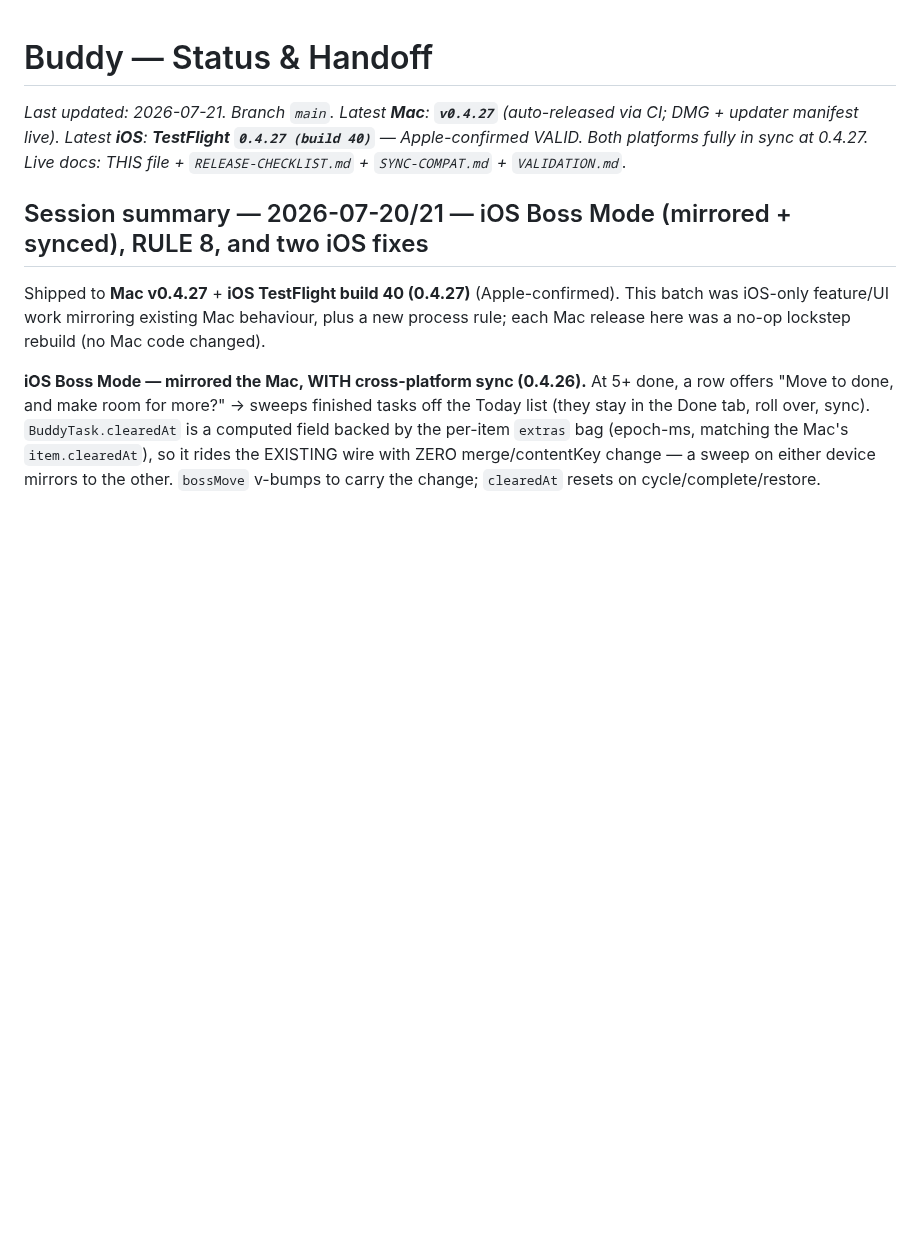
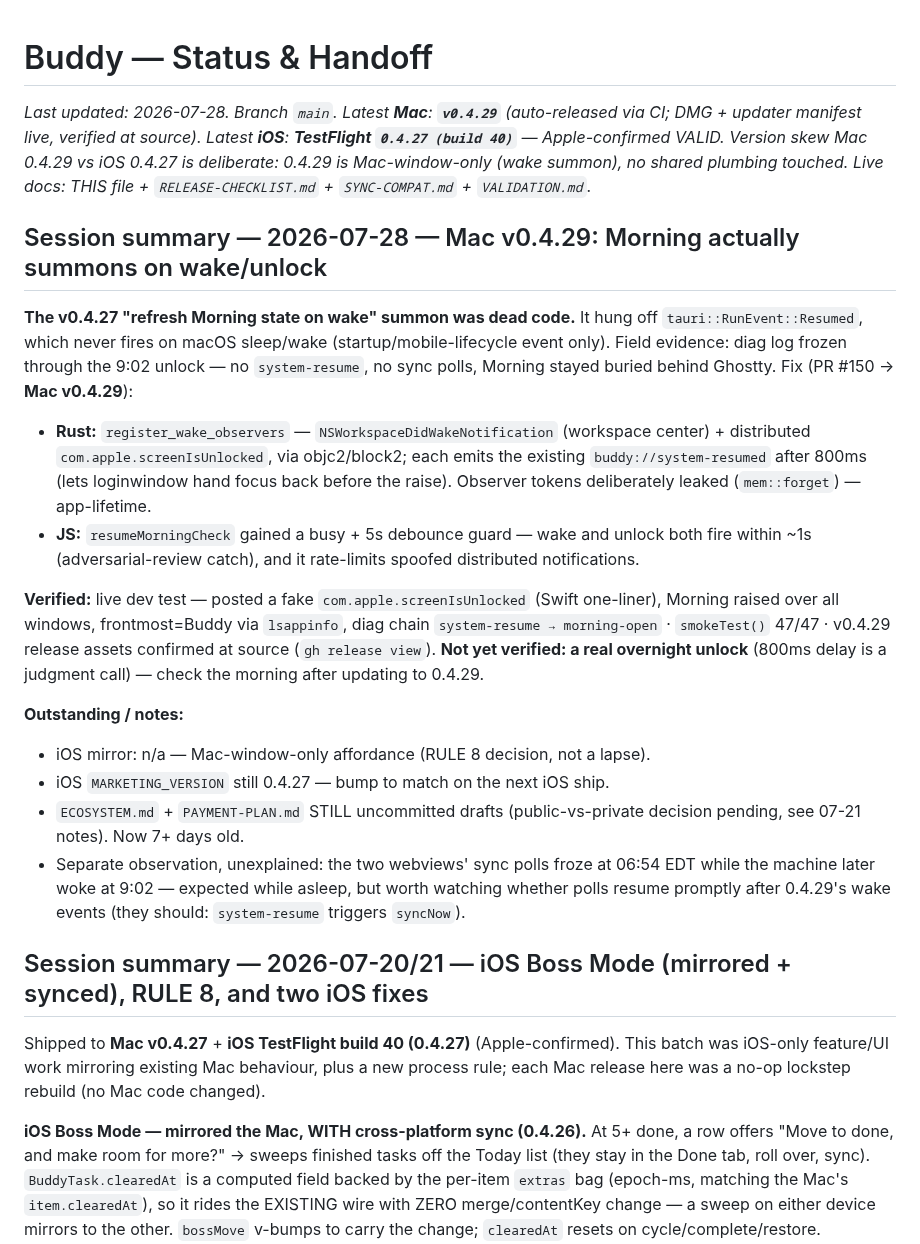
Before and after one commit to whale/buddy, a Markdown page: STATUS.md, the part around the change. Rendered like a GitHub page; blank space fills up the shorter version.

Commit message:
docs: wrap 2026-07-28 — STATUS to v0.4.29 wake-summon session, JOURNAL learnings [skip release]
Co-Authored-By: Claude Fable 5 <noreply@anthropic.com>

```diff
--- a/STATUS.md
+++ b/STATUS.md
@@ -1,6 +1,35 @@
 # Buddy — Status & Handoff
 
-_Last updated: 2026-07-21. Branch `main`. Latest **Mac**: **`v0.4.27`** (auto-released via CI; DMG + updater manifest live). Latest **iOS**: **TestFlight `0.4.27 (build 40)`** — Apple-confirmed VALID. Both platforms fully in sync at 0.4.27. Live docs: THIS file + `RELEASE-CHECKLIST.md` + `SYNC-COMPAT.md` + `VALIDATION.md`._
+_Last updated: 2026-07-28. Branch `main`. Latest **Mac**: **`v0.4.29`** (auto-released via CI; DMG + updater manifest live, verified at source). Latest **iOS**: **TestFlight `0.4.27 (build 40)`** — Apple-confirmed VALID. Version skew Mac 0.4.29 vs iOS 0.4.27 is deliberate: 0.4.29 is Mac-window-only (wake summon), no shared plumbing touched. Live docs: THIS file + `RELEASE-CHECKLIST.md` + `SYNC-COMPAT.md` + `VALIDATION.md`._
+
+## Session summary — 2026-07-28 — Mac v0.4.29: Morning actually summons on wake/unlock
+
+**The v0.4.27 "refresh Morning state on wake" summon was dead code.** It hung off
+`tauri::RunEvent::Resumed`, which never fires on macOS sleep/wake (startup/mobile-lifecycle
+event only). Field evidence: diag log frozen through the 9:02 unlock — no `system-resume`,
+no sync polls, Morning stayed buried behind Ghostty. Fix (PR #150 → **Mac v0.4.29**):
+
+- **Rust:** `register_wake_observers` — `NSWorkspaceDidWakeNotification` (workspace center) +
+  distributed `com.apple.screenIsUnlocked`, via objc2/block2; each emits the existing
+  `buddy://system-resumed` after 800ms (lets loginwindow hand focus back before the raise).
+  Observer tokens deliberately leaked (`mem::forget`) — app-lifetime.
+- **JS:** `resumeMorningCheck` gained a busy + 5s debounce guard — wake and unlock both fire
+  within ~1s (adversarial-review catch), and it rate-limits spoofed distributed notifications.
+
+**Verified:** live dev test — posted a fake `com.apple.screenIsUnlocked` (Swift one-liner),
+Morning raised over all windows, frontmost=Buddy via `lsappinfo`, diag chain
+`system-resume → morning-open` · `smokeTest()` 47/47 · v0.4.29 release assets confirmed at
+source (`gh release view`). **Not yet verified: a real overnight unlock** (800ms delay is a
+judgment call) — check the morning after updating to 0.4.29.
+
+**Outstanding / notes:**
+- iOS mirror: n/a — Mac-window-only affordance (RULE 8 decision, not a lapse).
+- iOS `MARKETING_VERSION` still 0.4.27 — bump to match on the next iOS ship.
+- `ECOSYSTEM.md` + `PAYMENT-PLAN.md` STILL uncommitted drafts (public-vs-private decision
+  pending, see 07-21 notes). Now 7+ days old.
+- Separate observation, unexplained: the two webviews' sync polls froze at 06:54 EDT while the
+  machine later woke at 9:02 — expected while asleep, but worth watching whether polls resume
+  promptly after 0.4.29's wake events (they should: `system-resume` triggers `syncNow`).
 
 ## Session summary — 2026-07-20/21 — iOS Boss Mode (mirrored + synced), RULE 8, and two iOS fixes
 
```
Also changed, not shown: JOURNAL.md (+22 -1 lines).
